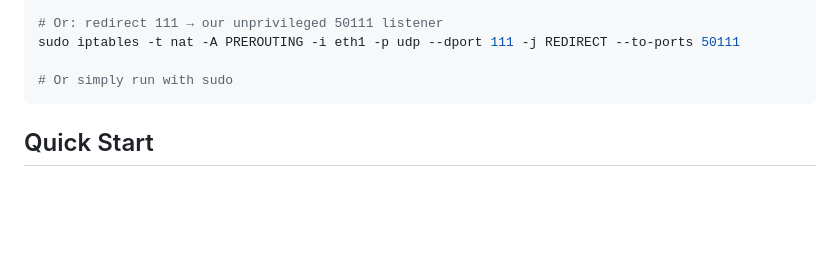
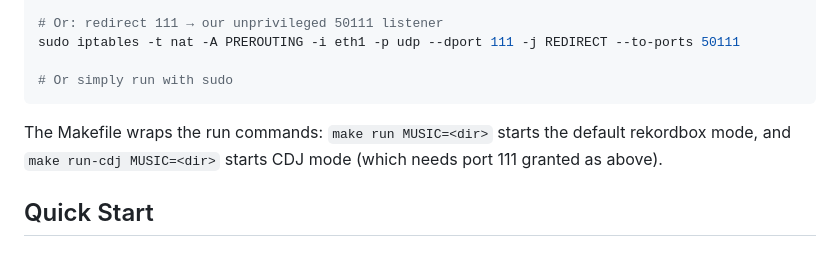
Before and after one commit to vynulldev/vynull, a Markdown page: README.md, the part around the change. GitHub-like rendering; blank space fills up the shorter version.

Commit message:
README: mention make run / run-cdj in the Requirements section
Point at the Makefile shortcuts from the Port 111 (CDJ mode) subsection:
make run for the default rekordbox mode, make run-cdj for CDJ mode.

````diff
--- a/README.md
+++ b/README.md
@@ -71,6 +71,10 @@ sudo iptables -t nat -A PREROUTING -i eth1 -p udp --dport 111 -j REDIRECT --to-p
 
 # Or simply run with sudo
 ```
+
+The Makefile wraps the run commands: `make run MUSIC=<dir>` starts the default
+rekordbox mode, and `make run-cdj MUSIC=<dir>` starts CDJ mode (which needs
+port 111 granted as above).
 
 ## Quick Start
 
````
